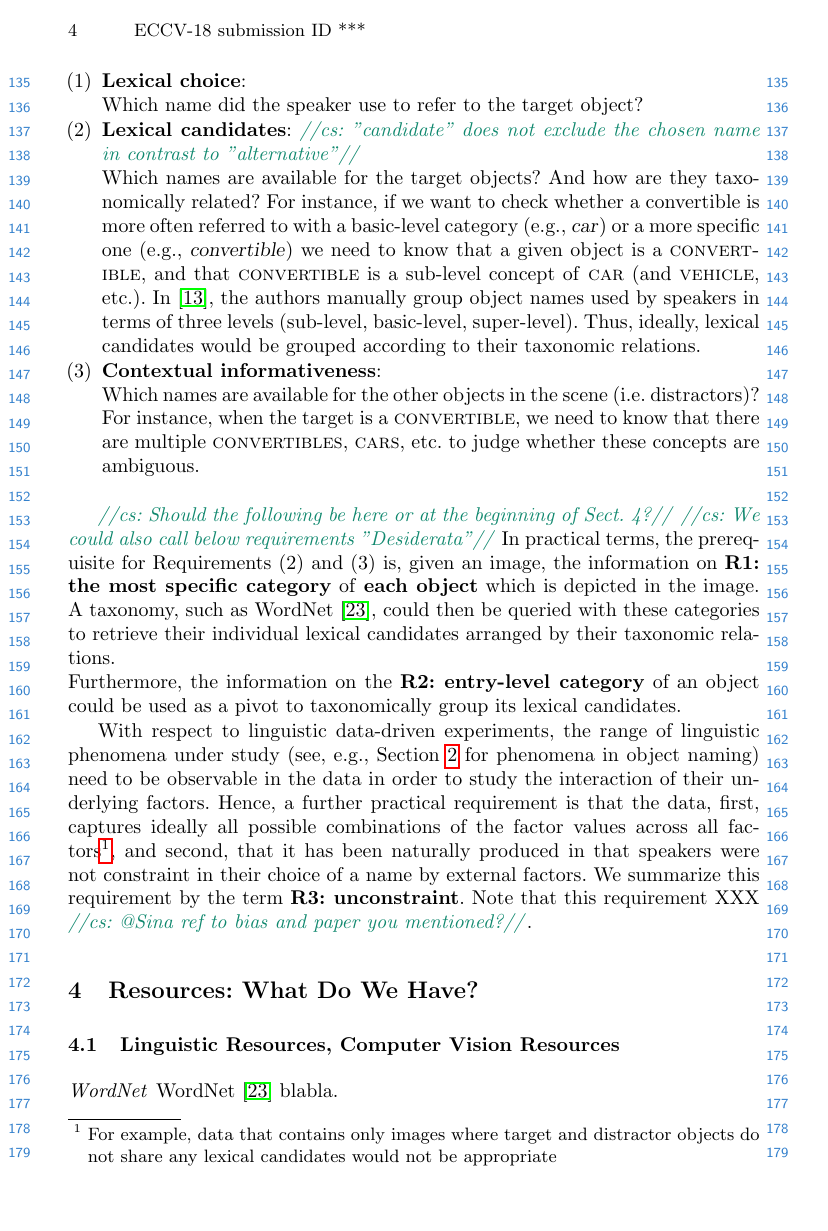
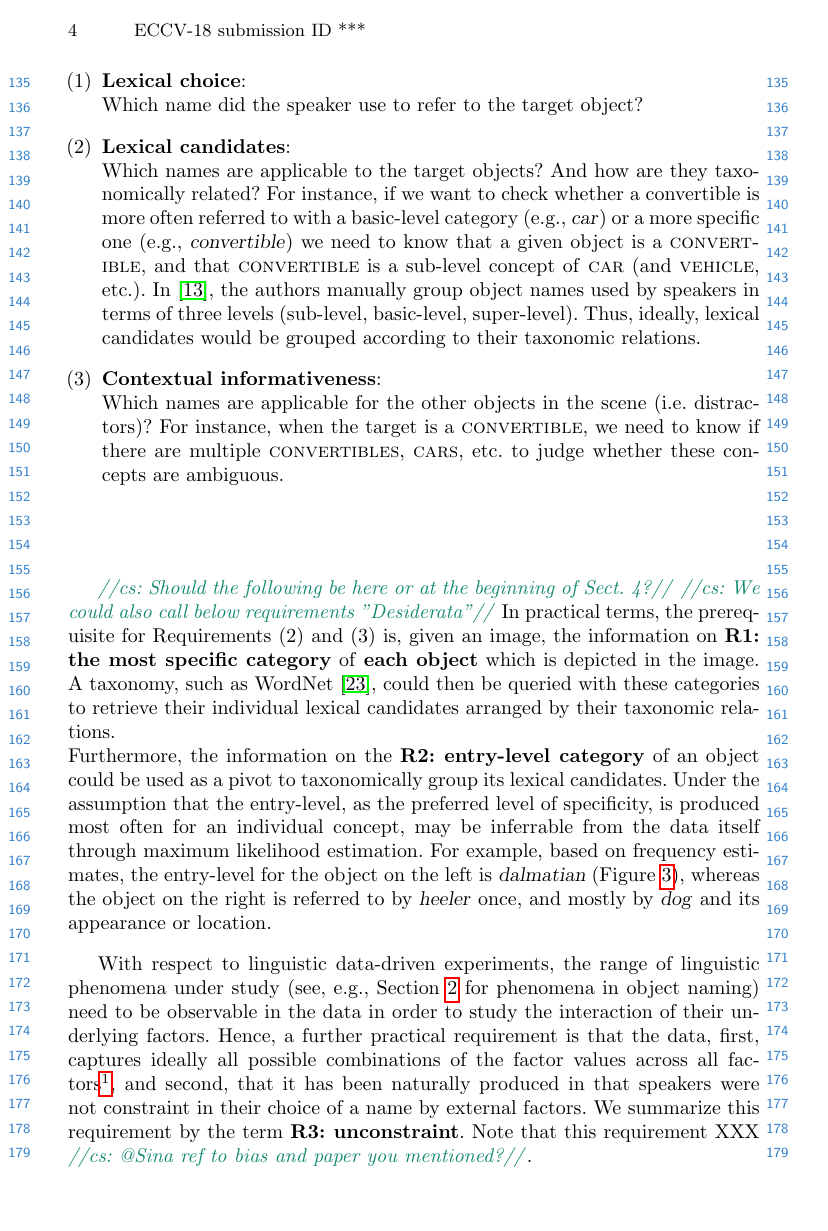
Before and after one commit to sinazarriess/many_names_collection, a LaTeX thesis (papers/SiVL2018/sivl_2018_6pages.tex): page 4 of 13. Compiled offline with pdfLaTeX.

Commit message:
Adds practical requirements for datasets

```diff
--- a/papers/SiVL2018/sivl_2018_6pages.tex
+++ b/papers/SiVL2018/sivl_2018_6pages.tex
@@ -137,5 +137,5 @@ Given a natural scene with multiple objects and a target object that a speaker r
 		%Which names are available for the target objects?
-		Which names are available for the target objects?
+		Which names are applicable to the target objects?
 		And how are they taxonomically related?
 		For instance, if we want to check whether a convertible is more often referred to with a basic-level category (e.g.,~\refexp{car}) or a more specific one (e.g.,~\refexp{convertible}) we need to know that a given object is a \cat{convertible}, and that \cat{convertible} is a sub-level concept of \cat{car} (and \cat{vehicle}, etc.).
 		%Additionally, in
@@ -144,8 +144,9 @@ Given a natural scene with multiple objects and a target object that a speaker r
 		lexical candidates
 		would be grouped according to their taxonomic relations.
 		\item[(3)] \textbf{Contextual informativeness}: \\
-		Which names are available for the other objects in the scene (i.e. distractors)?
-		For instance, when the target is a \cat{convertible}, we need to know that there are multiple \cat{convertibles}, \cat{cars}, etc. to judge whether these concepts are ambiguous.
+		Which names are applicable for the other objects in the scene (i.e. distractors)?
+		For instance, when the target is a \cat{convertible}, we need to know if there are multiple \cat{convertibles}, \cat{cars}, etc. to judge whether these concepts are ambiguous.
+		%We are required to have this information in order to judge whether a certain name would be informative in a certain context, i.e., whether it would apply uniquely to the target object.
 \end{itemize}
 
 \cs{Should the following be here or at the beginning of Sect. 4?}
@@ -153,11 +154,15 @@ Given a natural scene with multiple objects and a target object that a speaker r
 In practical terms, the prerequisite for Requirements~(2) and~(3) is, given an image, the information on \textbf{R1: the most specific category} of \textbf{each object} which is depicted in the image.
 A taxonomy, such as WordNet \cite{fellbaum1998wordnet}, could then be queried with these categories to retrieve their individual lexical candidates arranged by their taxonomic relations. \\
 Furthermore, the information on the \textbf{R2: entry-level category} of an object could be used as a pivot to taxonomically group its lexical candidates.
+Under the assumption that the entry-level, as the preferred level of specificity, is produced most often for an individual concept, may be inferrable from the data itself through maximum likelihood estimation.
+For example, based on frequency estimates, the entry-level for the object on the left is \refexp{dalmatian} (Figure~\ref{fig:ex_visualgenome}), whereas the object on the right is referred to by \refexp{heeler} once, and mostly by \refexp{dog} and its appearance or location.
 
 With respect to linguistic data-driven experiments, the range of linguistic phenomena under study (see, e.g.,~Section~\ref{sec:object_naming} for phenomena in object naming) need to be observable in the data in order to study the interaction of their underlying factors.
 Hence, a further practical requirement is that the data, first, captures ideally all possible combinations of the factor values across all factors\footnote{For example, data that contains only images where target and distractor objects do not share any lexical candidates would not be appropriate}, and second, that it has been naturally produced in that speakers were not constraint in their choice of a name by external factors.
 We summarize this requirement by the term \textbf{R3: unconstraint}.
 Note that this requirement XXX \cs{@Sina ref to bias and paper you mentioned?}.
+
+
 
 \section{Resources: What Do We Have?}
 \label{sec:resources}
```
Also changed, not shown: papers/SiVL2018/sivl_2018_6pages.tex (2 more changed lines).
